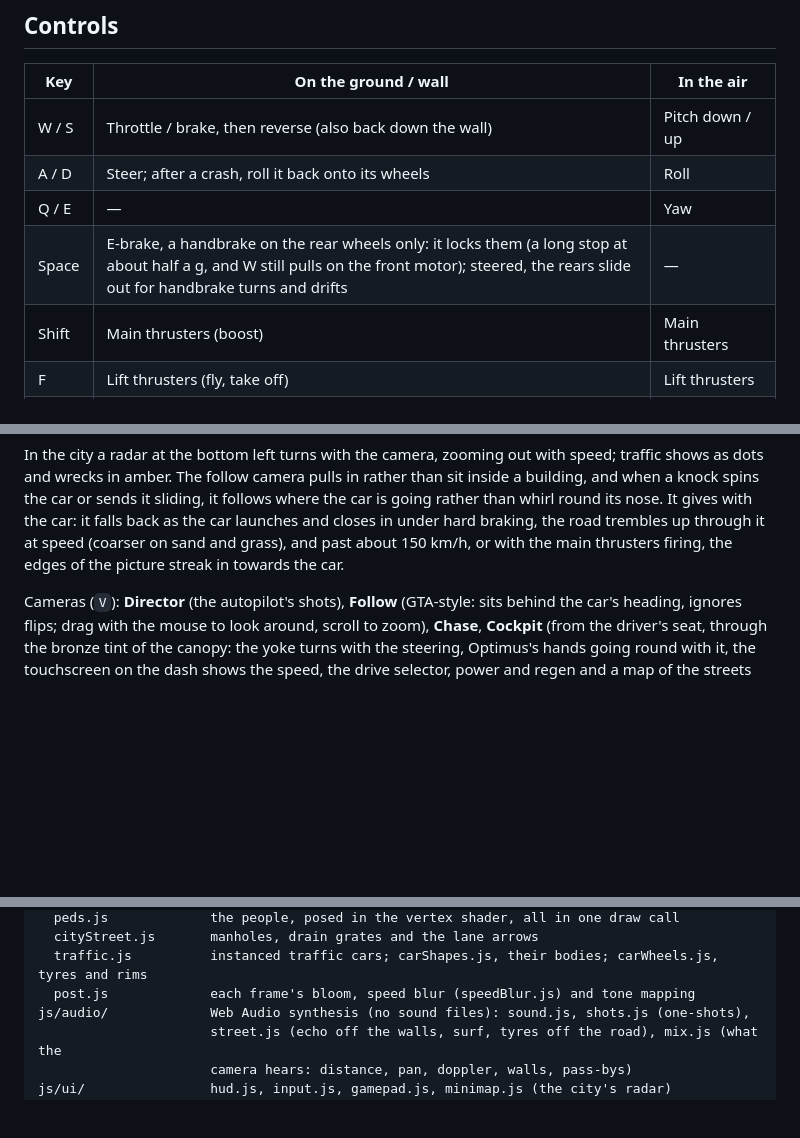
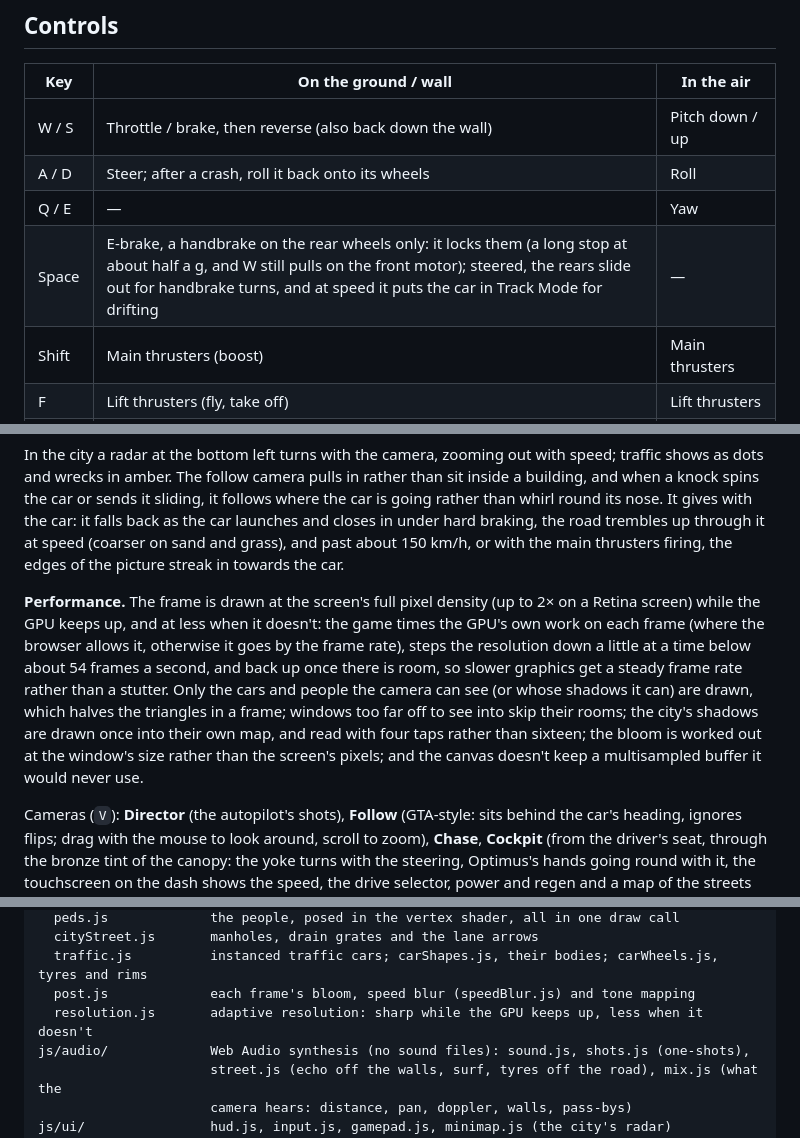
Before and after one commit to ozgrozer/tesla-roadster-sim, a Markdown page: README.md, 3 parts joined by grey strips. Rendered like a GitHub page; blank space fills up the shorter version.

Commit message:
Document the new steering, Track Mode and the performance work
Co-Authored-By: Claude Opus 5.5 (1M context) <noreply@anthropic.com>

```diff
--- a/README.md
+++ b/README.md
@@ -24,7 +24,7 @@ A local server still works if you prefer one: `npm start`, or double-click `star
 | W / S | Throttle / brake, then reverse (also back down the wall) | Pitch down / up |
 | A / D | Steer; after a crash, roll it back onto its wheels | Roll |
 | Q / E | — | Yaw |
-| Space | E-brake, a handbrake on the rear wheels only: it locks them (a long stop at about half a g, and W still pulls on the front motor); steered, the rears slide out for handbrake turns and drifts | — |
+| Space | E-brake, a handbrake on the rear wheels only: it locks them (a long stop at about half a g, and W still pulls on the front motor); steered, the rears slide out for handbrake turns, and at speed it puts the car in Track Mode for drifting | — |
 | Shift | Main thrusters (boost) | Main thrusters |
 | F | Lift thrusters (fly, take off) | Lift thrusters |
 | H | Horn (hold) | Horn |
@@ -40,6 +40,8 @@ The sound is all synthesised: the drive units' whine (a primary tone, a gear-mes
 Smoke is carried by the air rather than flung: thruster vapor, tyre smoke and dust drift on a light breeze, curl and billow in eddies, get dragged along in the car's wake, and are lit by the low sun (they glow at the edges when you look towards it). Hot tyre smoke climbs as it trails behind a slide; the thrusters' cold vapor sinks and spreads across the ground in a cloud.
 
 In the city a radar at the bottom left turns with the camera, zooming out with speed; traffic shows as dots and wrecks in amber. The follow camera pulls in rather than sit inside a building, and when a knock spins the car or sends it sliding, it follows where the car is going rather than whirl round its nose. It gives with the car: it falls back as the car launches and closes in under hard braking, the road trembles up through it at speed (coarser on sand and grass), and past about 150 km/h, or with the main thrusters firing, the edges of the picture streak in towards the car.
+
+**Performance.** The frame is drawn at the screen's full pixel density (up to 2× on a Retina screen) while the GPU keeps up, and at less when it doesn't: the game times the GPU's own work on each frame (where the browser allows it, otherwise it goes by the frame rate), steps the resolution down a little at a time below about 54 frames a second, and back up once there is room, so slower graphics get a steady frame rate rather than a stutter. Only the cars and people the camera can see (or whose shadows it can) are drawn, which halves the triangles in a frame; windows too far off to see into skip their rooms; the city's shadows are drawn once into their own map, and read with four taps rather than sixteen; the bloom is worked out at the window's size rather than the screen's pixels; and the canvas doesn't keep a multisampled buffer it would never use.
 
 Cameras (`V`): **Director** (the autopilot's shots), **Follow** (GTA-style: sits behind the car's heading, ignores flips; drag with the mouse to look around, scroll to zoom), **Chase**, **Cockpit** (from the driver's seat, through the bronze tint of the canopy: the yoke turns with the steering, Optimus's hands going round with it, the touchscreen on the dash shows the speed, the drive selector, power and regen and a map of the streets round the car, the view rides on the springs and tilts with the car, and the street is heard muffled through the glass; drag to look around), **Side**, **Free** (orbit).
 
@@ -87,6 +89,7 @@ js/render/            scene, wall, lineup, roadster, effects, skids, camera
   cityStreet.js       manholes, drain grates and the lane arrows
   traffic.js          instanced traffic cars; carShapes.js, their bodies; carWheels.js, tyres and rims
   post.js             each frame's bloom, speed blur (speedBlur.js) and tone mapping
+  resolution.js       adaptive resolution: sharp while the GPU keeps up, less when it doesn't
 js/audio/             Web Audio synthesis (no sound files): sound.js, shots.js (one-shots),
                       street.js (echo off the walls, surf, tyres off the road), mix.js (what the
                       camera hears: distance, pan, doppler, walls, pass-bys)
```
Also changed, not shown: other parts of README.md (+2 -2 lines).
